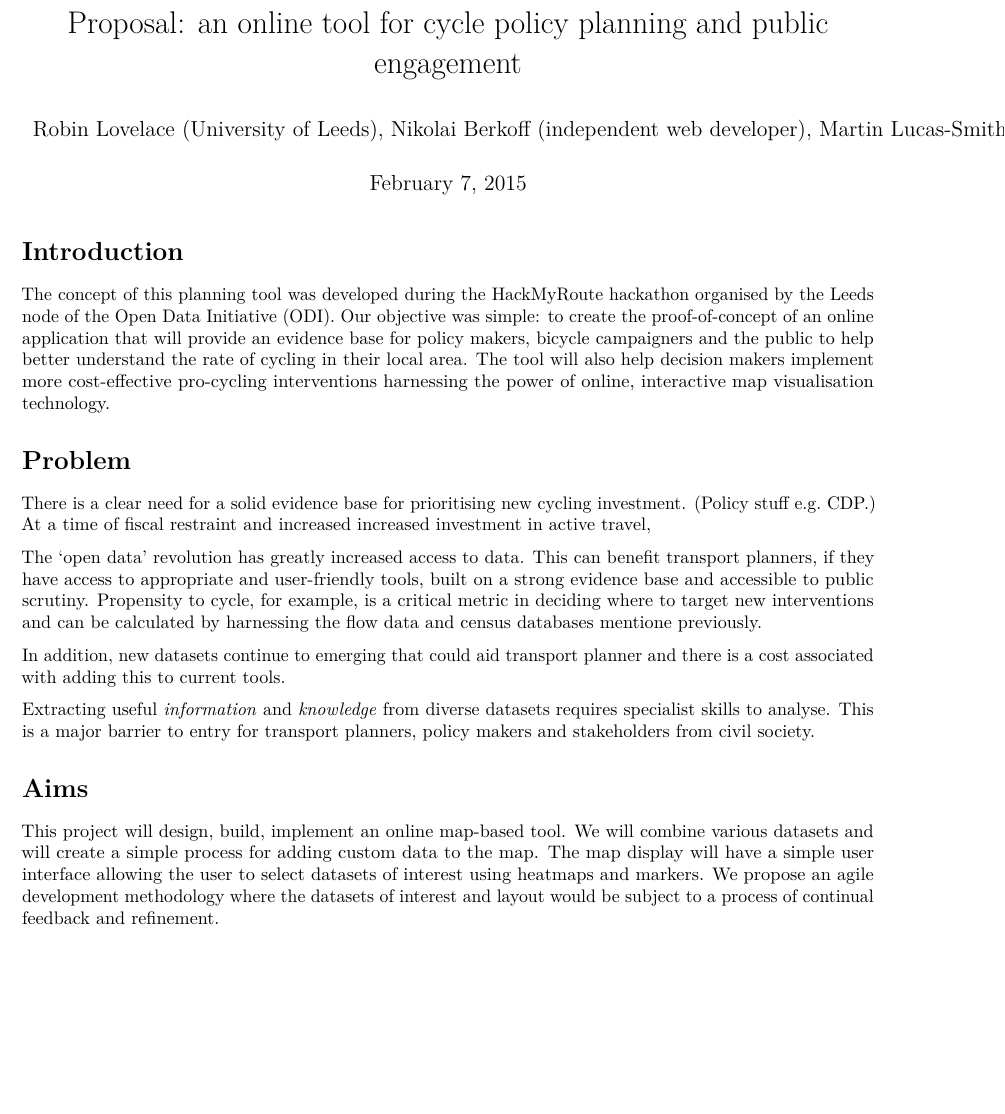
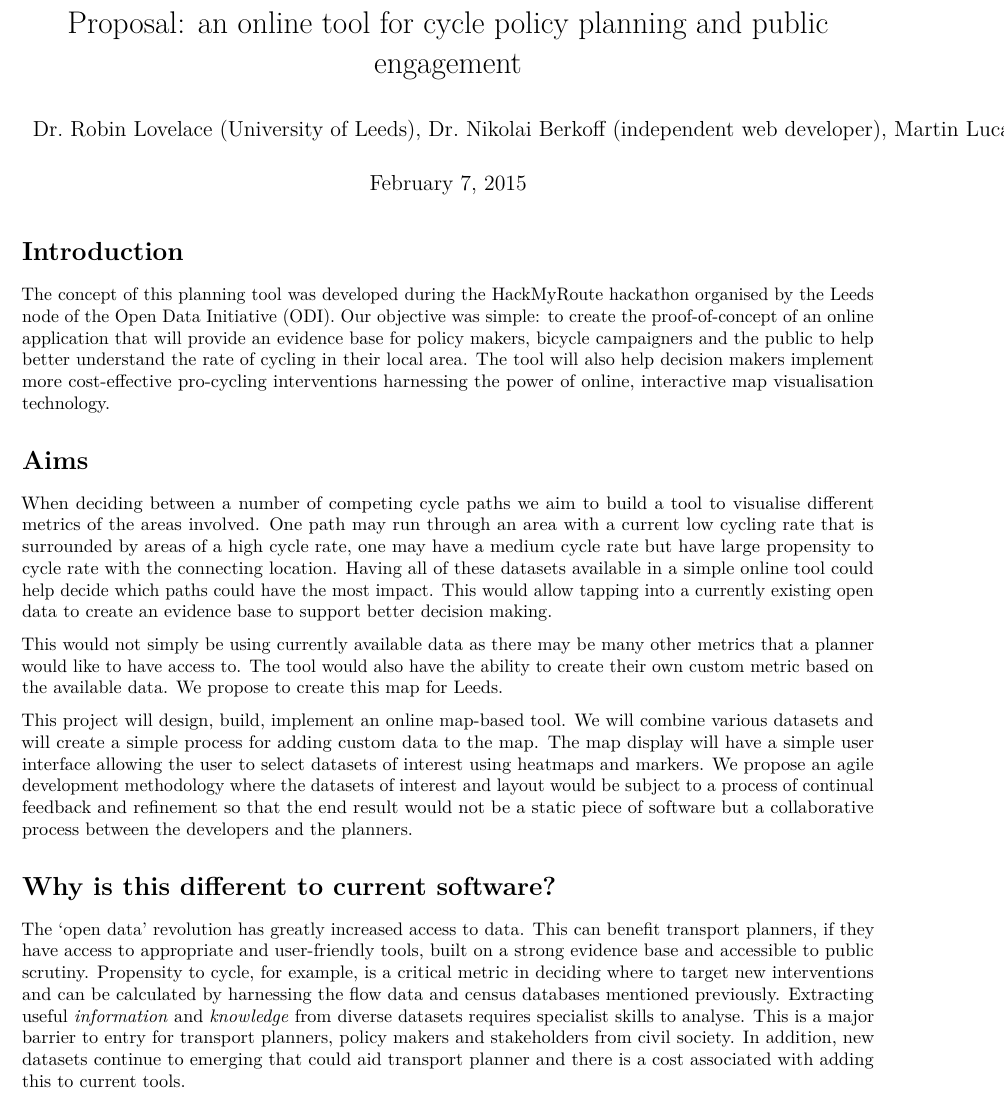
Before and after one commit to nikolai-b/hackMyRoute, an R Markdown document (R/docs/proposal.Rmd): part of page 1 of 3, cut so that both start at the same text, the shorter picture padded with empty space. Rendered offline with R 4.5, knitr and Pandoc, then LaTeX, with nearby package versions.

Commit message:
tighten up the aims, add some use cases

````diff
--- a/R/docs/proposal.Rmd
+++ b/R/docs/proposal.Rmd
@@ -1,6 +1,6 @@
 ---
 title: 'Proposal: an online tool for cycle policy planning and public engagement'
-author: "Robin Lovelace (University of Leeds), Nikolai Berkoff (independent web developer), Martin Lucas-Smith (CycleStreets.net)"
+author: "Dr. Robin Lovelace (University of Leeds), Dr. Nikolai Berkoff (independent web developer), Martin Lucas-Smith (CycleStreets.net)"
 date: "February 7, 2015"
 output:
   pdf_document:
@@ -30,11 +30,33 @@ power of online, interactive map visualisation technology.
 # Todo: add link to the wicid website here
 ```
 
-# Problem
+# Aims
 
-There is a clear need for a solid evidence base for prioritising new cycling
-investment. (Policy stuff e.g. CDP.) At a time of fiscal restraint and increased
-increased investment in active travel,
+When deciding between a number of competing cycle paths we aim to build
+a tool to visualise different metrics of the areas involved.
+One path may run through an area with a current low cycling rate that
+is surrounded by areas of a high cycle rate, one may have a medium cycle rate
+but have large propensity to cycle rate with the connecting location.  Having all
+of these datasets available in a simple online tool could help decide which
+paths could have the most impact.  This would allow tapping into a currently existing
+open data to create an evidence base to support better decision making.
+
+This would not simply be using currently available data as there may be many other
+metrics that a planner would like to have access to.  The tool would also have the
+ability to create their own custom metric based on the available data.
+We propose to create this map for Leeds.
+
+This project will design, build, implement an online map-based tool.  We will
+combine various datasets and will create a simple process for adding custom
+data to the map.  The map display will have a simple user interface
+allowing the user to select datasets of interest using heatmaps and markers.
+We propose an agile development methodology where the datasets of interest and layout
+would be subject to a process of continual feedback and refinement so that
+the end result would not be a static piece of software but a collaborative process
+between the developers and the planners.
+
+
+# Why is this different to current software?
 
 The 'open data' revolution has greatly increased access to data.
 This can benefit transport planners, if they have access to appropriate and
@@ -42,23 +64,12 @@ user-friendly tools, built on a strong evidence base and accessible to public
 scrutiny.
 Propensity to cycle, for example, is a critical metric in deciding where
 to target new interventions and can be calculated by harnessing the
-flow data and census databases mentione previously.
-
-In addition, new datasets continue to emerging that could aid transport planner
-and there is a cost associated with adding this to current tools.
-
+flow data and census databases mentioned previously.
 Extracting useful *information* and *knowledge* from diverse datasets
 requires specialist skills to analyse. This is a major barrier to entry for
 transport planners, policy makers and stakeholders from civil society.
-
-# Aims
-
-This project will design, build, implement an online map-based tool.  We will
-combine various datasets and will create a simple process for adding custom
-data to the map.  The map display will have a simple user interface
-allowing the user to select datasets of interest using heatmaps and markers.
-We propose an agile development methodology where the datasets of interest and layout
-would be subject to a process of continual feedback and refinement.
+In addition, new datasets continue to emerging that could aid transport planner
+and there is a cost associated with adding this to current tools.
 
 # Example uses
 
````
